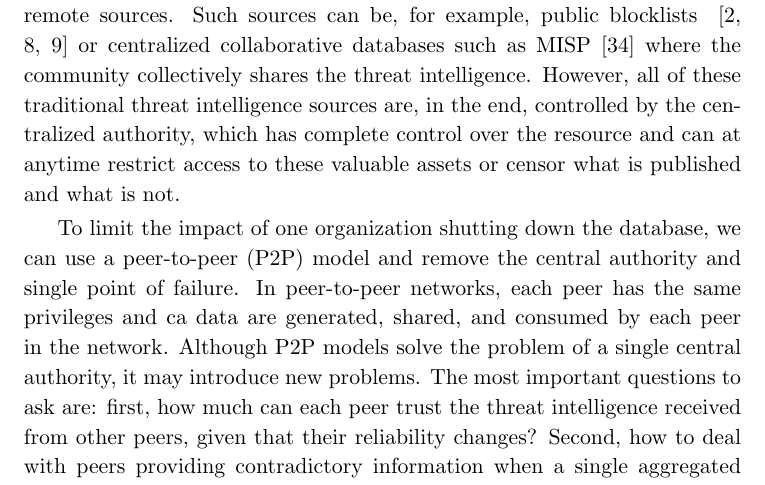
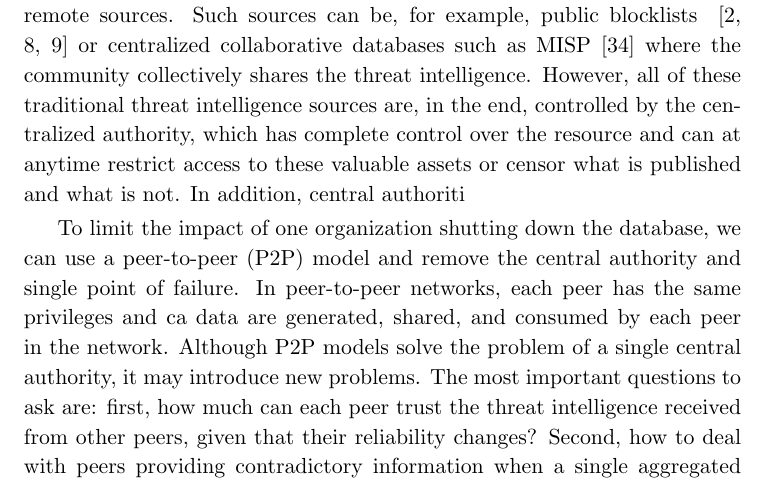
Before and after one commit to LukasForst/master-thesis, a LaTeX thesis (main.tex, which reads chapters/chap1-introduction/chapter.tex): part of page 17 of 97, cut so that both start at the same text. Compiled offline with pdfLaTeX.

Commit message:
Update on Overleaf.

```diff
--- a/chapters/chap1-introduction/chapter.tex
+++ b/chapters/chap1-introduction/chapter.tex
@@ -14,6 +14,7 @@
 When protecting local networks, the basic firewalls and advanced Intrusion Prevention Systems (IPS)~\cite{zhang2004intrusion} rely on evidence-based knowledge about past cyberattacks, known as threat intelligence~\cite{threatintelligence}. Threat intelligence is primarily generated from the previous attacks locally or received from the remote sources.
 Such sources can be, for example, public blocklists ~\cite{abuseipdb, dataplane, binarydefense} or centralized collaborative databases such as MISP~\cite{wagner2016misp} where the community collectively shares the threat intelligence.
 However, all of these traditional threat intelligence sources are, in the end, controlled by the centralized authority, which has complete control over the resource and can at anytime restrict access to these valuable assets or censor what is published and what is not.
+In addition, central authoriti
 
 To limit the impact of one organization shutting down the database, we can use a peer-to-peer (P2P) model and remove the central authority and single point of failure.
 In peer-to-peer networks, each peer has the same privileges and ca data are generated, shared, and consumed by each peer in the network.
```
